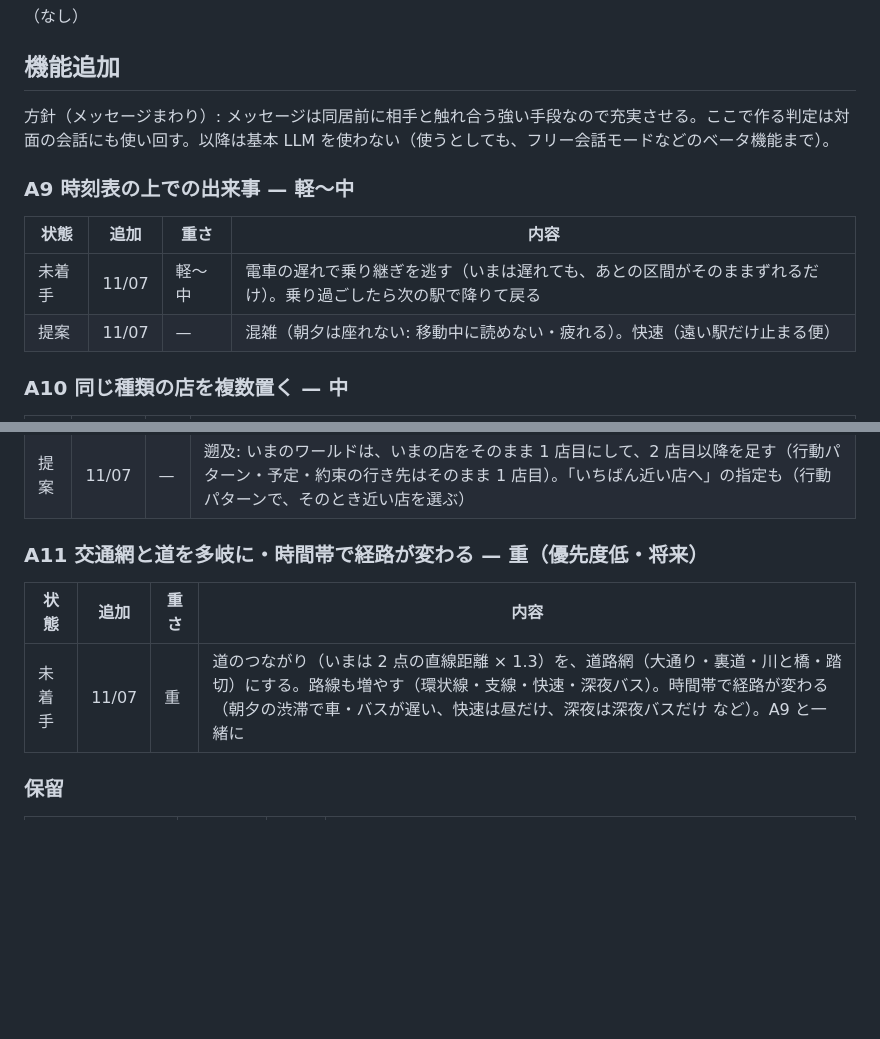
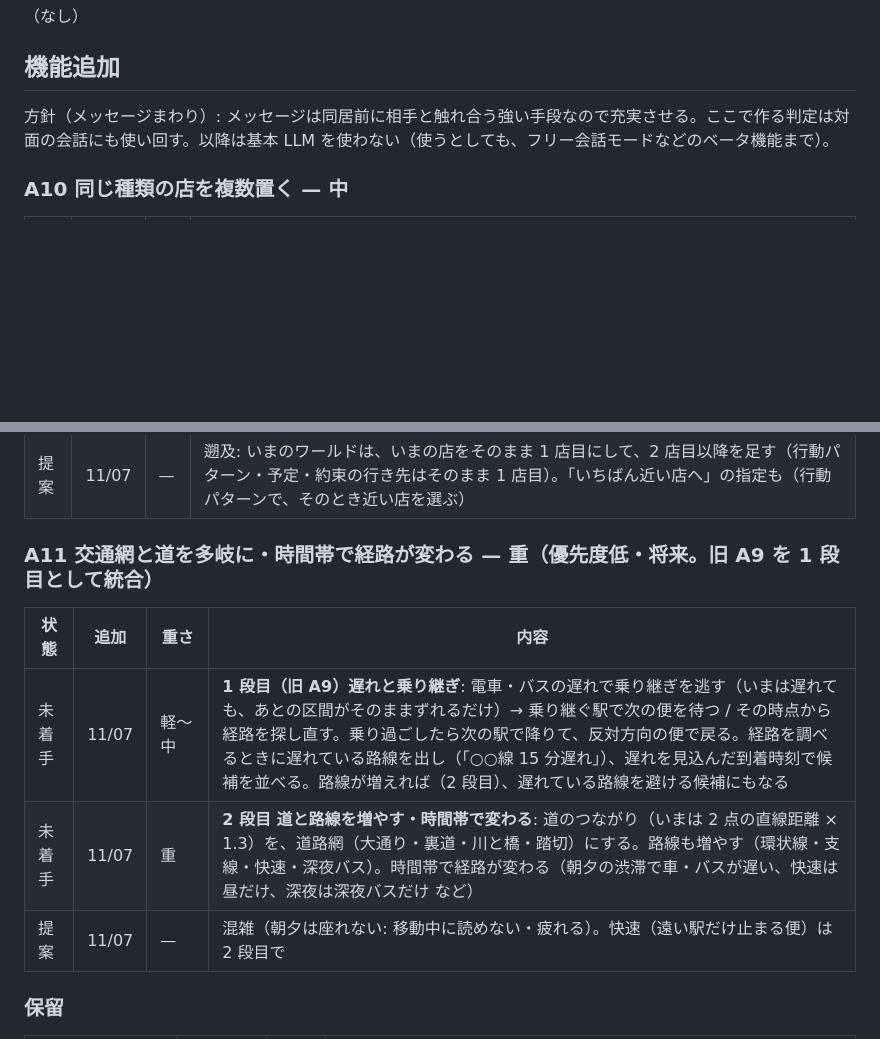
Before and after one commit to function2706/comfy_life, a Markdown page: docs/REMAINING.md, 2 parts joined by grey strips. GitHub-like rendering; blank space fills up the shorter version.

Commit message:
Merge delays and missed connections into A11 as its first stage
残件の A9 (遅れと乗り継ぎ) を A11 (交通網と道を多岐に) の 1 段目として統合

Co-Authored-By: Claude Opus 5.5 <noreply@anthropic.com>

```diff
--- a/docs/REMAINING.md
+++ b/docs/REMAINING.md
@@ -15,22 +15,18 @@
 
 方針（メッセージまわり）: メッセージは同居前に相手と触れ合う強い手段なので充実させる。ここで作る判定は対面の会話にも使い回す。以降は基本 LLM を使わない（使うとしても、フリー会話モードなどのベータ機能まで）。
 
-### A9 時刻表の上での出来事 — 軽〜中
-| 状態 | 追加 | 重さ | 内容 |
-|---|---|---|---|
-| 未着手 | 11/07 | 軽〜中 | 電車の遅れで乗り継ぎを逃す（いまは遅れても、あとの区間がそのままずれるだけ）。乗り過ごしたら次の駅で降りて戻る |
-| 提案 | 11/07 | — | 混雑（朝夕は座れない: 移動中に読めない・疲れる）。快速（遠い駅だけ止まる便） |
-
 ### A10 同じ種類の店を複数置く — 中
 | 状態 | 追加 | 重さ | 内容 |
 |---|---|---|---|
 | 未着手 | 11/07 | 中 | スーパー・コンビニ・カフェなどを、町に複数置く（駅前のスーパーと家の近くのスーパー など）。いまは行き先 1 種類 = 1 か所で、行き先の id（`supermarket` など）を、品の売り場・営業時間・メニュー・人の多さ・話題・行動パターンと予定の行き先・約束の場所が直接見ている（12 モジュール・70 か所ほど）。店ごとの id（`supermarket:2` など）と、種類を引く関数（`places.kind_of`）を入れて、見ている所を種類で引くように直す。店ごとに名前（「○○店」）・位置・少し違う営業時間と品ぞろえ・値段 |
 | 提案 | 11/07 | — | 遡及: いまのワールドは、いまの店をそのまま 1 店目にして、2 店目以降を足す（行動パターン・予定・約束の行き先はそのまま 1 店目）。「いちばん近い店へ」の指定も（行動パターンで、そのとき近い店を選ぶ） |
 
-### A11 交通網と道を多岐に・時間帯で経路が変わる — 重（優先度低・将来）
+### A11 交通網と道を多岐に・時間帯で経路が変わる — 重（優先度低・将来。旧 A9 を 1 段目として統合）
 | 状態 | 追加 | 重さ | 内容 |
 |---|---|---|---|
-| 未着手 | 11/07 | 重 | 道のつながり（いまは 2 点の直線距離 × 1.3）を、道路網（大通り・裏道・川と橋・踏切）にする。路線も増やす（環状線・支線・快速・深夜バス）。時間帯で経路が変わる（朝夕の渋滞で車・バスが遅い、快速は昼だけ、深夜は深夜バスだけ など）。A9 と一緒に |
+| 未着手 | 11/07 | 軽〜中 | **1 段目（旧 A9）遅れと乗り継ぎ**: 電車・バスの遅れで乗り継ぎを逃す（いまは遅れても、あとの区間がそのままずれるだけ）→ 乗り継ぐ駅で次の便を待つ / その時点から経路を探し直す。乗り過ごしたら次の駅で降りて、反対方向の便で戻る。経路を調べるときに遅れている路線を出し（「○○線 15 分遅れ」）、遅れを見込んだ到着時刻で候補を並べる。路線が増えれば（2 段目）、遅れている路線を避ける候補にもなる |
+| 未着手 | 11/07 | 重 | **2 段目 道と路線を増やす・時間帯で変わる**: 道のつながり（いまは 2 点の直線距離 × 1.3）を、道路網（大通り・裏道・川と橋・踏切）にする。路線も増やす（環状線・支線・快速・深夜バス）。時間帯で経路が変わる（朝夕の渋滞で車・バスが遅い、快速は昼だけ、深夜は深夜バスだけ など） |
+| 提案 | 11/07 | — | 混雑（朝夕は座れない: 移動中に読めない・疲れる）。快速（遠い駅だけ止まる便）は 2 段目で |
 
 ### 保留
 | 状態 | 追加 | 重さ | 内容 |
```
